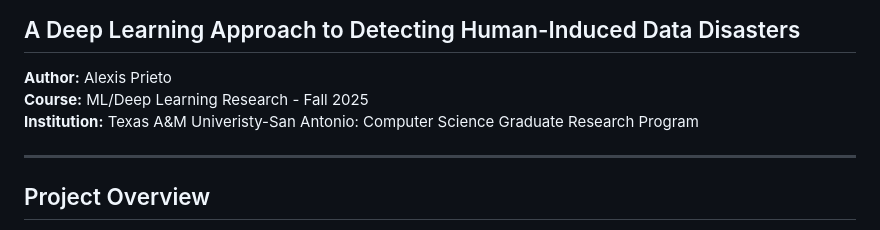
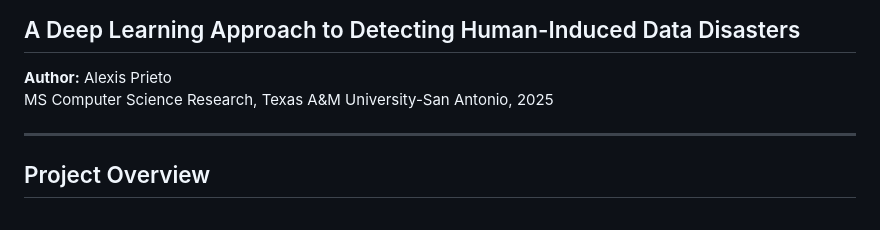
Before and after one commit to aprie06/femtech-privacy-detection, a Markdown page: README.md, the part around the change. Rendered like a GitHub page.

Commit message:
Revise author and course information in README
Updated course and institution details in README.

Signed-off-by: Alexis Prieto <150402359+aprie06@users.noreply.github.com>

```diff
--- a/README.md
+++ b/README.md
@@ -4,8 +4,8 @@
 ## A Deep Learning Approach to Detecting Human-Induced Data Disasters
 
 **Author:** Alexis Prieto
-**Course:** ML/Deep Learning Research - Fall 2025
-**Institution:** Texas A&M Univeristy-San Antonio: Computer Science Graduate Research Program
+MS Computer Science Research, Texas A&M University-San Antonio, 2025
+
 
 
 ---
```
